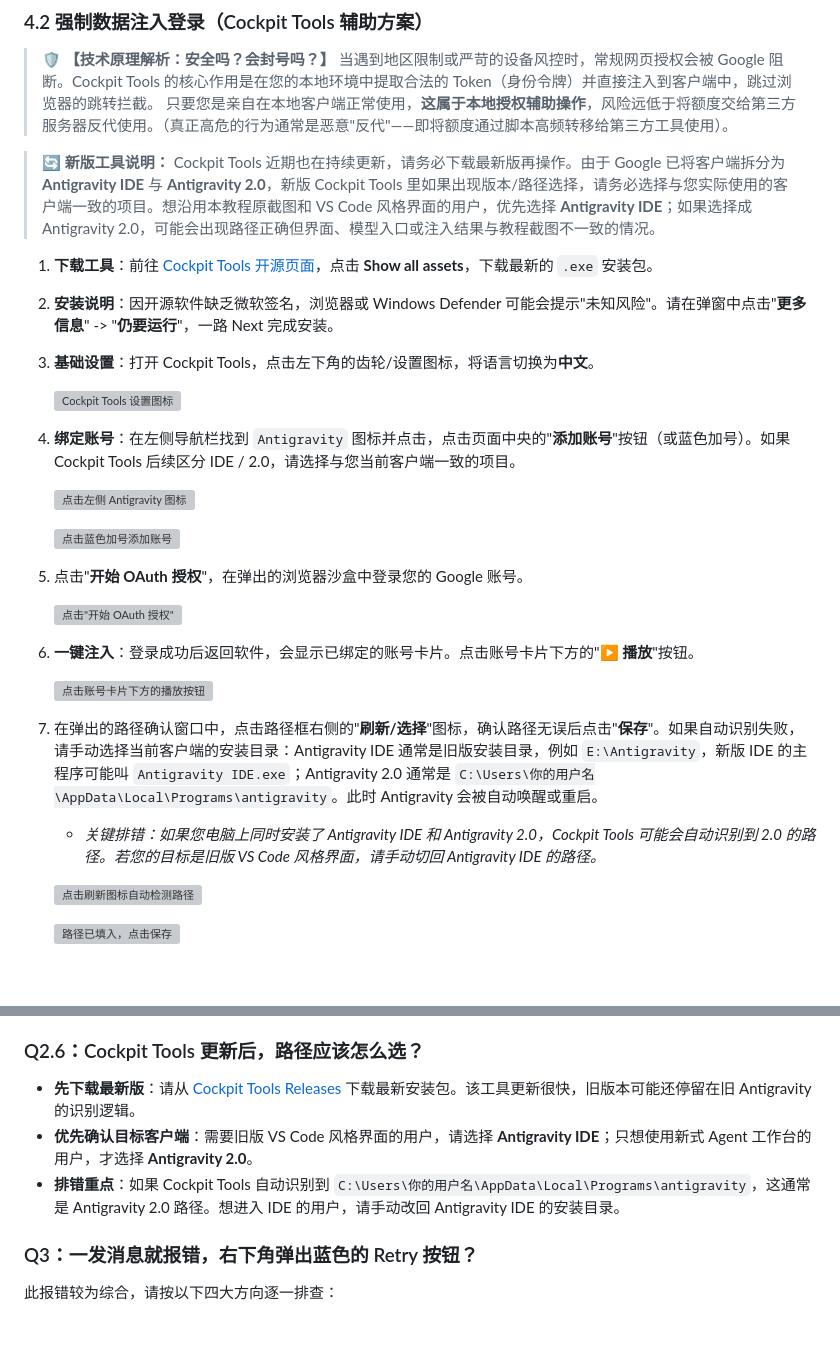
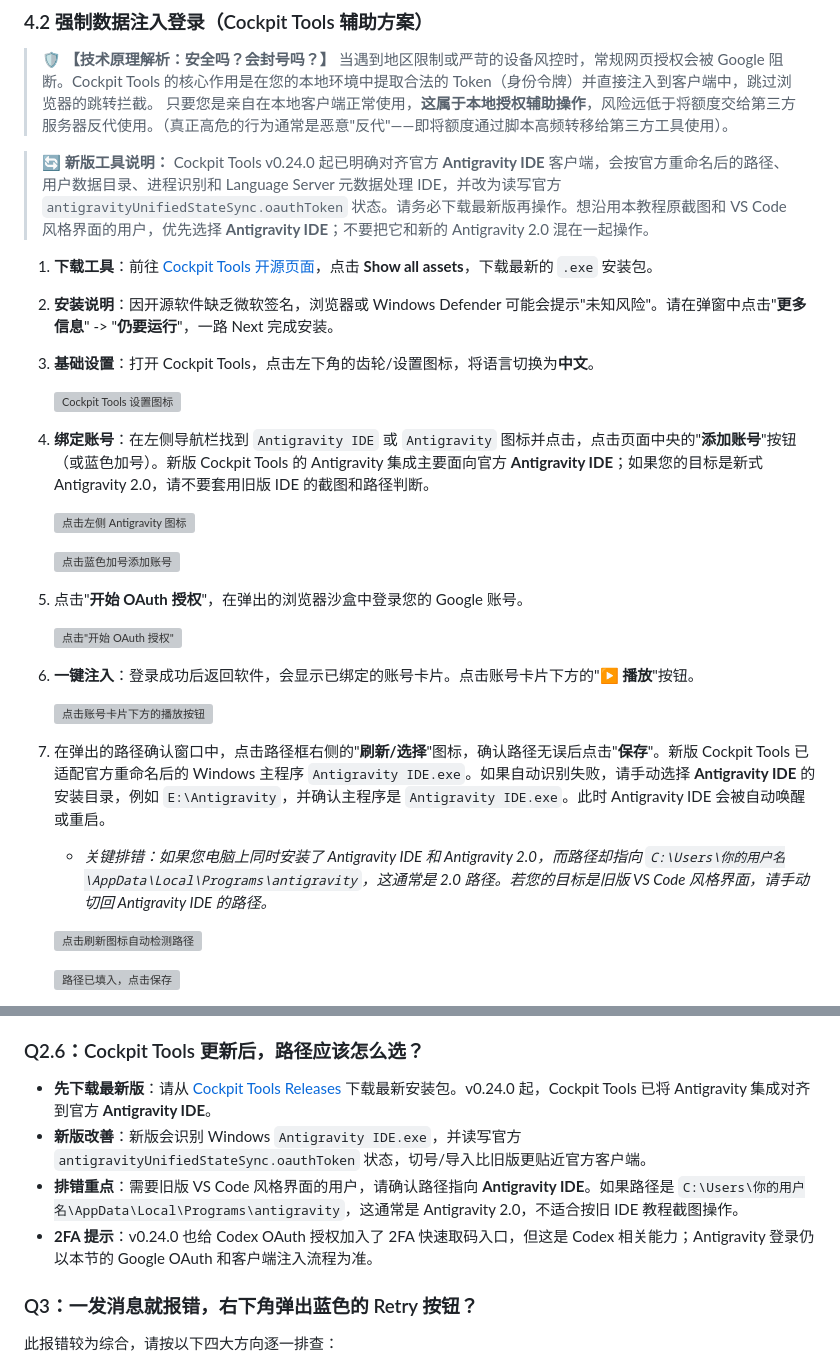
Before and after one commit to sxxxxxxxxxxxxxxxxxxxxx/antigravity-windows-guide, a Markdown page: article.md, 2 parts joined by grey strips. Rendered like a GitHub page; blank space fills up the shorter version; grey boxes are pictures that could not be loaded.

Commit message:
Clarify Cockpit Tools v0.24 Antigravity IDE support

```diff
--- a/article.md
+++ b/article.md
@@ -183,7 +183,7 @@ Antigravity IDE 和 Antigravity 2.0 的底层网络请求都可能不会完整
 > 当遇到地区限制或严苛的设备风控时，常规网页授权会被 Google 阻断。Cockpit Tools 的核心作用是在您的本地环境中提取合法的 Token（身份令牌）并直接注入到客户端中，跳过浏览器的跳转拦截。
 > 只要您是亲自在本地客户端正常使用，**这属于本地授权辅助操作**，风险远低于将额度交给第三方服务器反代使用。（真正高危的行为通常是恶意"反代"——即将额度通过脚本高频转移给第三方工具使用）。
 
-> 🔄 **新版工具说明：** Cockpit Tools 近期也在持续更新，请务必下载最新版再操作。由于 Google 已将客户端拆分为 **Antigravity IDE** 与 **Antigravity 2.0**，新版 Cockpit Tools 里如果出现版本/路径选择，请务必选择与您实际使用的客户端一致的项目。想沿用本教程原截图和 VS Code 风格界面的用户，优先选择 **Antigravity IDE**；如果选择成 Antigravity 2.0，可能会出现路径正确但界面、模型入口或注入结果与教程截图不一致的情况。
+> 🔄 **新版工具说明：** Cockpit Tools v0.24.0 起已明确对齐官方 **Antigravity IDE** 客户端，会按官方重命名后的路径、用户数据目录、进程识别和 Language Server 元数据处理 IDE，并改为读写官方 `antigravityUnifiedStateSync.oauthToken` 状态。请务必下载最新版再操作。想沿用本教程原截图和 VS Code 风格界面的用户，优先选择 **Antigravity IDE**；不要把它和新的 Antigravity 2.0 混在一起操作。
 
 1. **下载工具**：前往 [Cockpit Tools 开源页面](https://github.com/jlcodes99/cockpit-tools/releases)，点击 **Show all assets**，下载最新的 `.exe` 安装包。
 2. **安装说明**：因开源软件缺乏微软签名，浏览器或 Windows Defender 可能会提示"未知风险"。请在弹窗中点击"**更多信息**" -> "**仍要运行**"，一路 Next 完成安装。
@@ -191,7 +191,7 @@ Antigravity IDE 和 Antigravity 2.0 的底层网络请求都可能不会完整
 
    ![Cockpit Tools 设置图标](/articles/antigravity/image18.png)
 
-4. **绑定账号**：在左侧导航栏找到 `Antigravity` 图标并点击，点击页面中央的"**添加账号**"按钮（或蓝色加号）。如果 Cockpit Tools 后续区分 IDE / 2.0，请选择与您当前客户端一致的项目。
+4. **绑定账号**：在左侧导航栏找到 `Antigravity IDE` 或 `Antigravity` 图标并点击，点击页面中央的"**添加账号**"按钮（或蓝色加号）。新版 Cockpit Tools 的 Antigravity 集成主要面向官方 **Antigravity IDE**；如果您的目标是新式 Antigravity 2.0，请不要套用旧版 IDE 的截图和路径判断。
 
    ![点击左侧 Antigravity 图标](/articles/antigravity/image19.png)
 
@@ -205,9 +205,9 @@ Antigravity IDE 和 Antigravity 2.0 的底层网络请求都可能不会完整
 
    ![点击账号卡片下方的播放按钮](/articles/antigravity/image22.png)
 
-7. 在弹出的路径确认窗口中，点击路径框右侧的"**刷新/选择**"图标，确认路径无误后点击"**保存**"。如果自动识别失败，请手动选择当前客户端的安装目录：Antigravity IDE 通常是旧版安装目录，例如 `E:\Antigravity`，新版 IDE 的主程序可能叫 `Antigravity IDE.exe`；Antigravity 2.0 通常是 `C:\Users\你的用户名\AppData\Local\Programs\antigravity`。此时 Antigravity 会被自动唤醒或重启。
+7. 在弹出的路径确认窗口中，点击路径框右侧的"**刷新/选择**"图标，确认路径无误后点击"**保存**"。新版 Cockpit Tools 已适配官方重命名后的 Windows 主程序 `Antigravity IDE.exe`。如果自动识别失败，请手动选择 **Antigravity IDE** 的安装目录，例如 `E:\Antigravity`，并确认主程序是 `Antigravity IDE.exe`。此时 Antigravity IDE 会被自动唤醒或重启。
 
-   * *关键排错：如果您电脑上同时安装了 Antigravity IDE 和 Antigravity 2.0，Cockpit Tools 可能会自动识别到 2.0 的路径。若您的目标是旧版 VS Code 风格界面，请手动切回 Antigravity IDE 的路径。*
+   * *关键排错：如果您电脑上同时安装了 Antigravity IDE 和 Antigravity 2.0，而路径却指向 `C:\Users\你的用户名\AppData\Local\Programs\antigravity`，这通常是 2.0 路径。若您的目标是旧版 VS Code 风格界面，请手动切回 Antigravity IDE 的路径。*
 
    ![点击刷新图标自动检测路径](/articles/antigravity/image23.png)
 
@@ -279,9 +279,10 @@ Antigravity IDE 和 Antigravity 2.0 的底层网络请求都可能不会完整
 
 ### Q2.6：Cockpit Tools 更新后，路径应该怎么选？
 
-* **先下载最新版**：请从 [Cockpit Tools Releases](https://github.com/jlcodes99/cockpit-tools/releases) 下载最新安装包。该工具更新很快，旧版本可能还停留在旧 Antigravity 的识别逻辑。
-* **优先确认目标客户端**：需要旧版 VS Code 风格界面的用户，请选择 **Antigravity IDE**；只想使用新式 Agent 工作台的用户，才选择 **Antigravity 2.0**。
-* **排错重点**：如果 Cockpit Tools 自动识别到 `C:\Users\你的用户名\AppData\Local\Programs\antigravity`，这通常是 Antigravity 2.0 路径。想进入 IDE 的用户，请手动改回 Antigravity IDE 的安装目录。
+* **先下载最新版**：请从 [Cockpit Tools Releases](https://github.com/jlcodes99/cockpit-tools/releases) 下载最新安装包。v0.24.0 起，Cockpit Tools 已将 Antigravity 集成对齐到官方 **Antigravity IDE**。
+* **新版改善**：新版会识别 Windows `Antigravity IDE.exe`，并读写官方 `antigravityUnifiedStateSync.oauthToken` 状态，切号/导入比旧版更贴近官方客户端。
+* **排错重点**：需要旧版 VS Code 风格界面的用户，请确认路径指向 **Antigravity IDE**。如果路径是 `C:\Users\你的用户名\AppData\Local\Programs\antigravity`，这通常是 Antigravity 2.0，不适合按旧 IDE 教程截图操作。
+* **2FA 提示**：v0.24.0 也给 Codex OAuth 授权加入了 2FA 快速取码入口，但这是 Codex 相关能力；Antigravity 登录仍以本节的 Google OAuth 和客户端注入流程为准。
 
 ### Q3：一发消息就报错，右下角弹出蓝色的 Retry 按钮？
 
```
